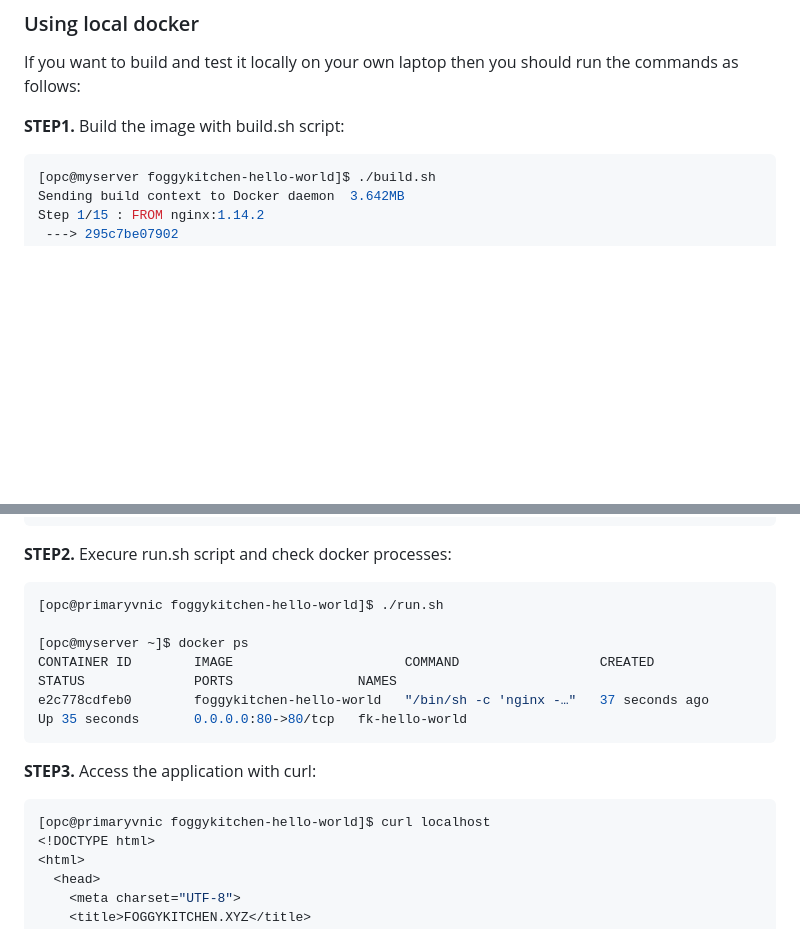
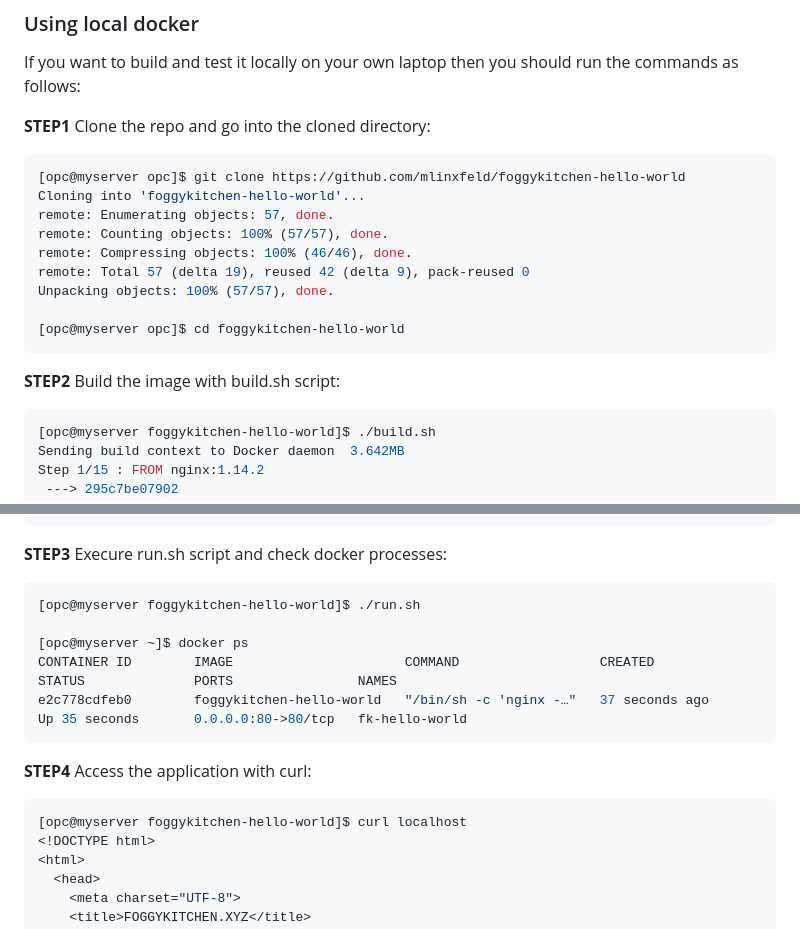
Before and after one commit to mlinxfeld/foggykitchen-hello-world, a Markdown page: README.md, 2 parts joined by grey strips. Rendered like a GitHub page; blank space fills up the shorter version.

````diff
--- a/README.md
+++ b/README.md
@@ -10,7 +10,20 @@ With the OCI DevOps service and this project, you'll be able to build, test and
 
 If you want to build and test it locally on your own laptop then you should run the commands as follows:
 
-**STEP1.** Build the image with build.sh script:
+**STEP1** Clone the repo and go into the cloned directory:
+
+```shell
+[opc@myserver opc]$ git clone https://github.com/mlinxfeld/foggykitchen-hello-world
+Cloning into 'foggykitchen-hello-world'...
+remote: Enumerating objects: 57, done.
+remote: Counting objects: 100% (57/57), done.
+remote: Compressing objects: 100% (46/46), done.
+remote: Total 57 (delta 19), reused 42 (delta 9), pack-reused 0
+Unpacking objects: 100% (57/57), done.
+
+[opc@myserver opc]$ cd foggykitchen-hello-world
+```
+**STEP2** Build the image with build.sh script:
 
 ```shell
 [opc@myserver foggykitchen-hello-world]$ ./build.sh
@@ -63,19 +76,19 @@ Successfully built a6d63c3cb178
 Successfully tagged foggykitchen-hello-world:latest
 ```
 
-**STEP2.** Execure run.sh script and check docker processes:
+**STEP3** Execure run.sh script and check docker processes:
 
 ```shell
-[opc@primaryvnic foggykitchen-hello-world]$ ./run.sh
+[opc@myserver foggykitchen-hello-world]$ ./run.sh
 
 [opc@myserver ~]$ docker ps
 CONTAINER ID        IMAGE                      COMMAND                  CREATED             STATUS              PORTS                NAMES
 e2c778cdfeb0        foggykitchen-hello-world   "/bin/sh -c 'nginx -…"   37 seconds ago      Up 35 seconds       0.0.0.0:80->80/tcp   fk-hello-world
 ```
-**STEP3.** Access the application with curl:
+**STEP4** Access the application with curl:
 
 ```shell
-[opc@primaryvnic foggykitchen-hello-world]$ curl localhost
+[opc@myserver foggykitchen-hello-world]$ curl localhost
 <!DOCTYPE html>
 <html>
   <head>
````
